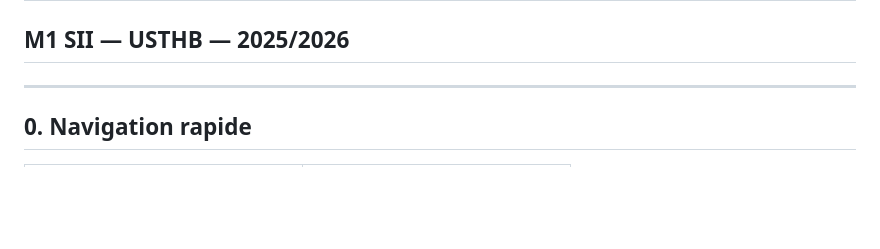
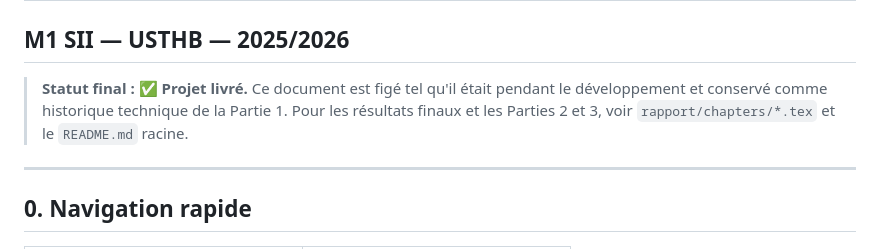
Before and after one commit to D-Arslan/crop-classification, a Markdown page: Partie I — Reproduction MCTNet/resume.md, the part around the change. GitHub-like rendering; blank space fills up the shorter version.

Commit message:
[refactor] mark Partie I/resume.md as delivered

```diff
--- a/Partie I — Reproduction MCTNet/resume.md
+++ b/Partie I — Reproduction MCTNet/resume.md
@@ -1,5 +1,7 @@
 # RÉSUMÉ DU PROJET — Deep Learning for Crop Classification
 ## M1 SII — USTHB — 2025/2026
+
+> **Statut final : ✅ Projet livré.** Ce document est figé tel qu'il était pendant le développement et conservé comme historique technique de la Partie 1. Pour les résultats finaux et les Parties 2 et 3, voir `rapport/chapters/*.tex` et le `README.md` racine.
 
 ---
 
```
